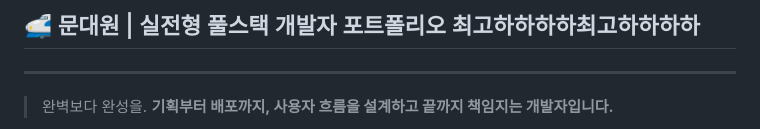
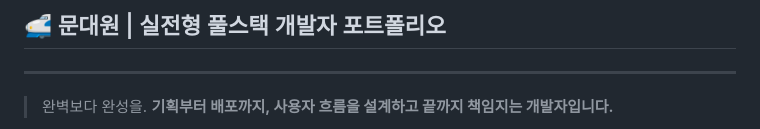
Before and after one commit to mundaewon1/2026-FULLSTACK, a Markdown page: README.md, the part around the change. GitHub-like rendering.

```diff
--- a/README.md
+++ b/README.md
@@ -1,4 +1,4 @@
-## 🚅 문대원 | 실전형 풀스택 개발자 포트폴리오 최고하하하하최고하하하하
+## 🚅 문대원 | 실전형 풀스택 개발자 포트폴리오
 ---
 > 완벽보다 완성을.
 > **기획부터 배포까지, 사용자 흐름을 설계하고 끝까지 책임지는 개발자입니다.**
```
